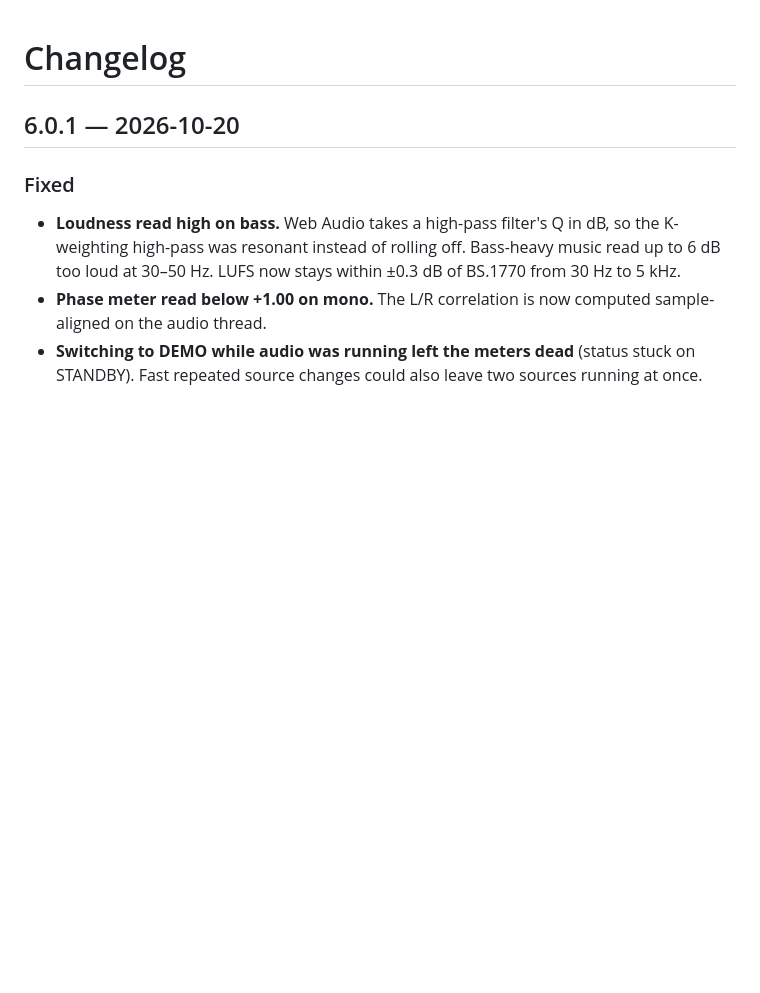
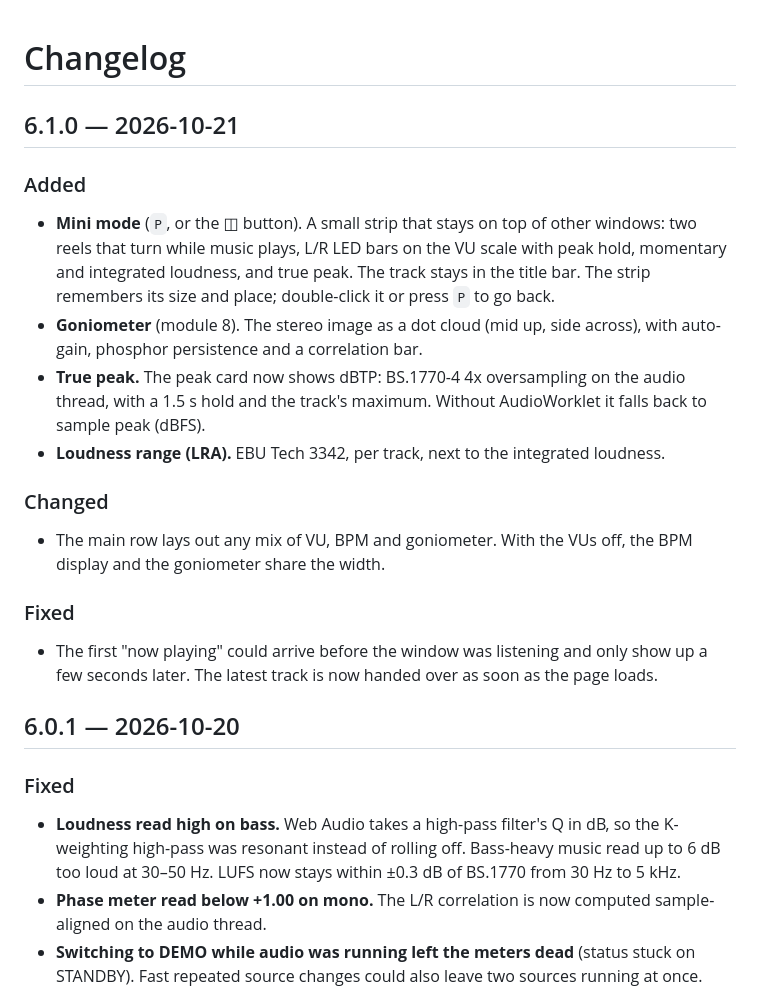
Before and after one commit to djkollmax/deck-90, a Markdown page: CHANGELOG.md, the part around the change. GitHub-like rendering; blank space fills up the shorter version.

```diff
--- a/CHANGELOG.md
+++ b/CHANGELOG.md
@@ -1,4 +1,18 @@
 # Changelog
+
+## 6.1.0 — 2026-10-21
+
+### Added
+- **Mini mode** (`P`, or the ◫ button). A small strip that stays on top of other windows: two reels that turn while music plays, L/R LED bars on the VU scale with peak hold, momentary and integrated loudness, and true peak. The track stays in the title bar. The strip remembers its size and place; double-click it or press `P` to go back.
+- **Goniometer** (module 8). The stereo image as a dot cloud (mid up, side across), with auto-gain, phosphor persistence and a correlation bar.
+- **True peak.** The peak card now shows dBTP: BS.1770-4 4x oversampling on the audio thread, with a 1.5 s hold and the track's maximum. Without AudioWorklet it falls back to sample peak (dBFS).
+- **Loudness range (LRA).** EBU Tech 3342, per track, next to the integrated loudness.
+
+### Changed
+- The main row lays out any mix of VU, BPM and goniometer. With the VUs off, the BPM display and the goniometer share the width.
+
+### Fixed
+- The first "now playing" could arrive before the window was listening and only show up a few seconds later. The latest track is now handed over as soon as the page loads.
 
 ## 6.0.1 — 2026-10-20
 
```
Also changed, not shown: README.md (+9 -4 lines), docs/screenshots/columns.png, docs/screenshots/fl-tape.png, docs/screenshots/main.png, docs/screenshots/mini.png (added), docs/screenshots/retro-decks.png, 13 other files.
